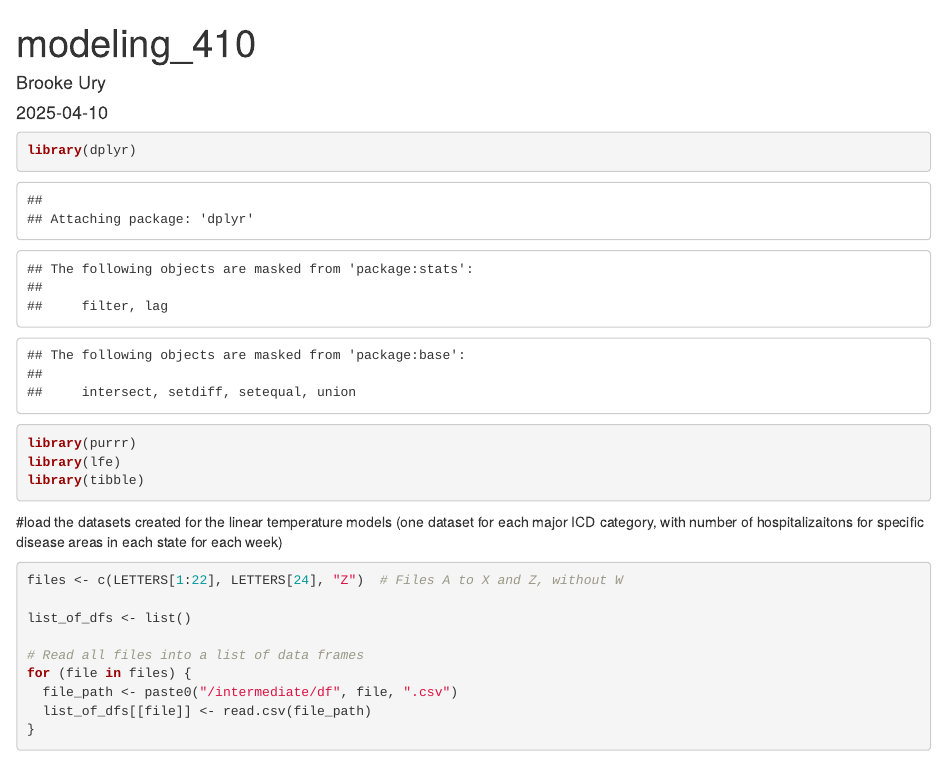
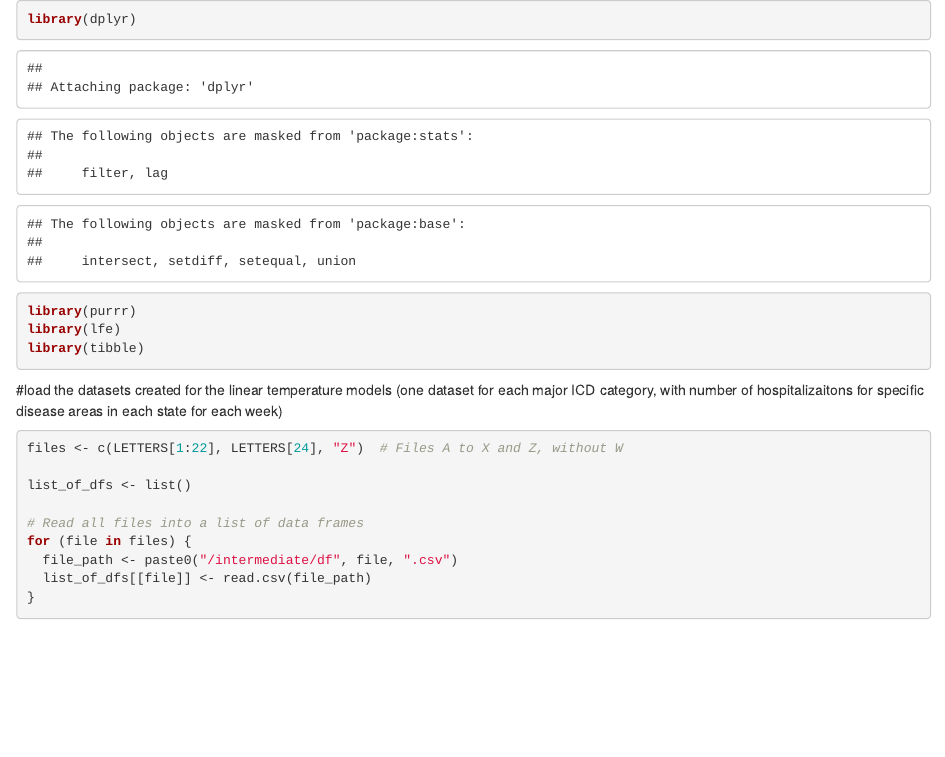
Before and after one commit to brookeury/Climate-Influences-on-Hospitalization-Patterns-in-Mexico, an R Markdown document (4_PolynomialTempModel_SpecificDisease.Rmd): the page in a window 1100 px wide, from its top. Rendered offline with R 4.5, knitr and Pandoc, with nearby package versions; both versions are drawn in the output format of the newer one; some code elsewhere in the file could not run offline; common packages that the code uses without loading them are loaded.

Commit message:
initial commit

````diff
--- a/4_PolynomialTempModel_SpecificDisease.Rmd
+++ b/4_PolynomialTempModel_SpecificDisease.Rmd
@@ -1,9 +1,3 @@
----
-title: "modeling_410"
-author: "Brooke Ury"
-date: "2025-04-10"
-output: pdf_document
----
 
 ```{r}
 library(dplyr)
````
